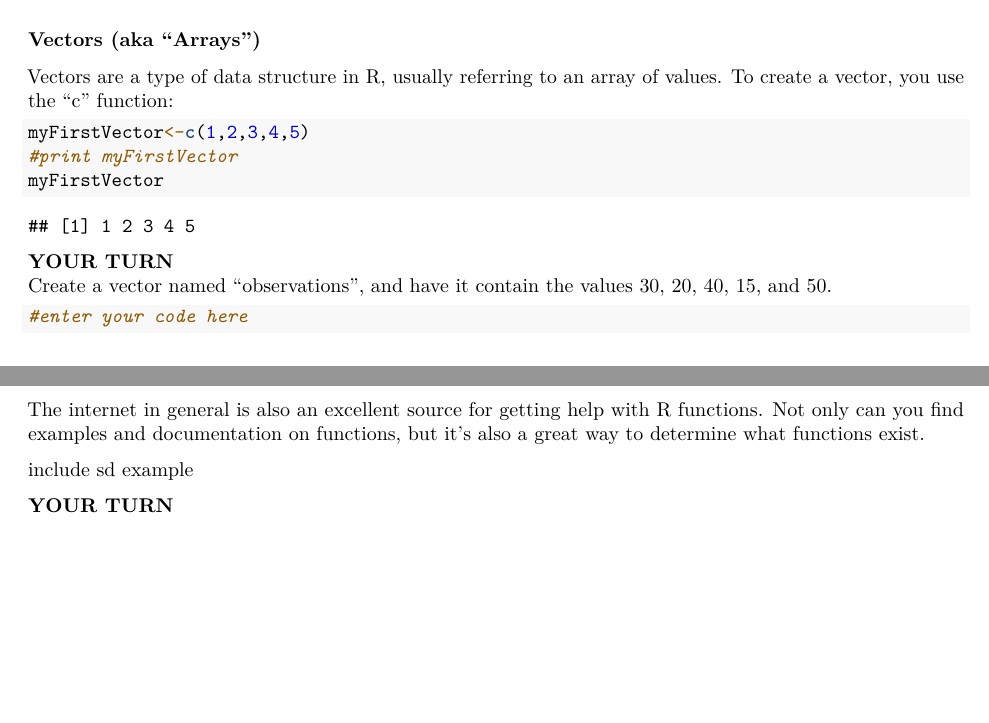
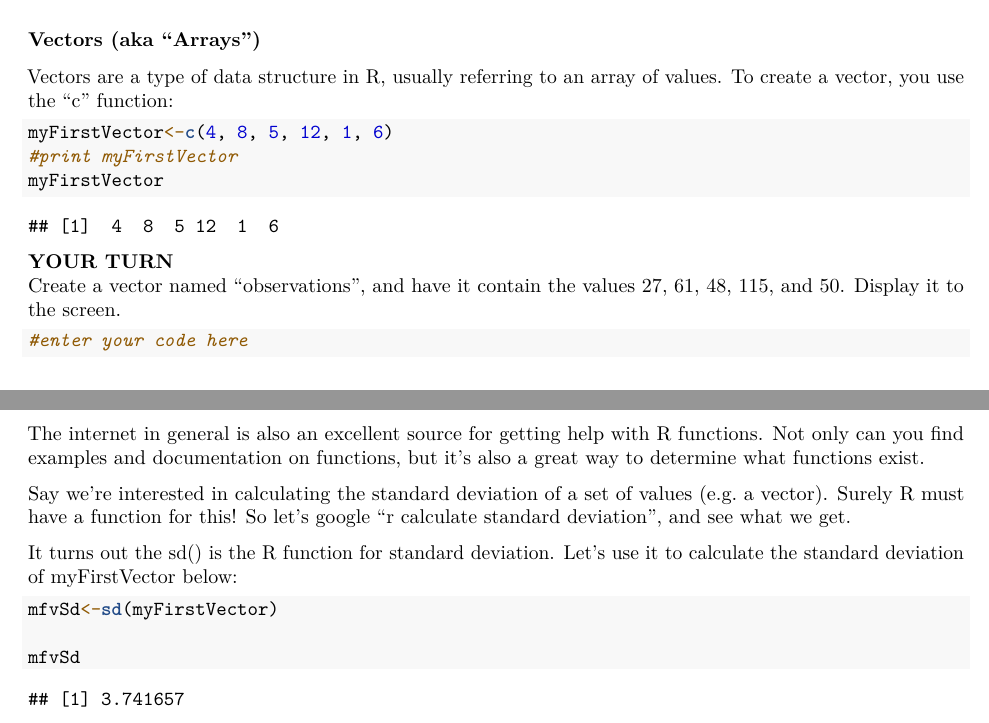
Before and after one commit to BiodiversityDataScienceCorp/R-intro-refresher, an R Markdown document (tutorial.Rmd): two parts of page 2 of 4, joined at a grey line, cut so that both start at the same text, the shorter picture padded with empty space. Rendered offline with R 4.5, knitr and Pandoc, then LaTeX, with nearby package versions.

Commit message:
last edits

````diff
--- a/tutorial.Rmd
+++ b/tutorial.Rmd
@@ -82,14 +83,14 @@ Create a variable "numButterflies", set it equal to 500, and print it out:
 Vectors are a type of data structure in R, usually referring to an array of values. To create a vector, you use the "c" function:
 
 ```{r}
-myFirstVector<-c(1,2,3,4,5)
+myFirstVector<-c(4, 8, 5, 12, 1, 6)
 #print myFirstVector
 myFirstVector
 ```
 
 
 **YOUR TURN**
-Create a vector named "observations", and have it contain the values 30, 20, 40, 15, and 50.
+Create a vector named "observations", and have it contain the values 27, 61, 48, 115, and 50. Display it to the screen.
 
 ```{r}
 #enter your code here
@@ -131,5 +132,13 @@ The documentation appears in the lower right window in the "help" tab.
 
 The internet in general is also an excellent source for getting help with R functions. Not only can you find examples and documentation on functions, but it's also a great way to determine what functions exist.
 
+Say we're interested in calculating the standard deviation of a set of values (e.g. a vector). Surely R must have a function for this!
+So let's google "r calculate standard deviation", and see what we get.
 
-include sd example
+It turns out the sd() is the R function for standard deviation. Let's use it to calculate the standard deviation of myFirstVector below:
+
+```{r}
+
+mfvSd<-sd(myFirstVector)
+
+mfvSd
````
Also changed, not shown: README.md, tutorial.Rmd (19 more changed lines).
